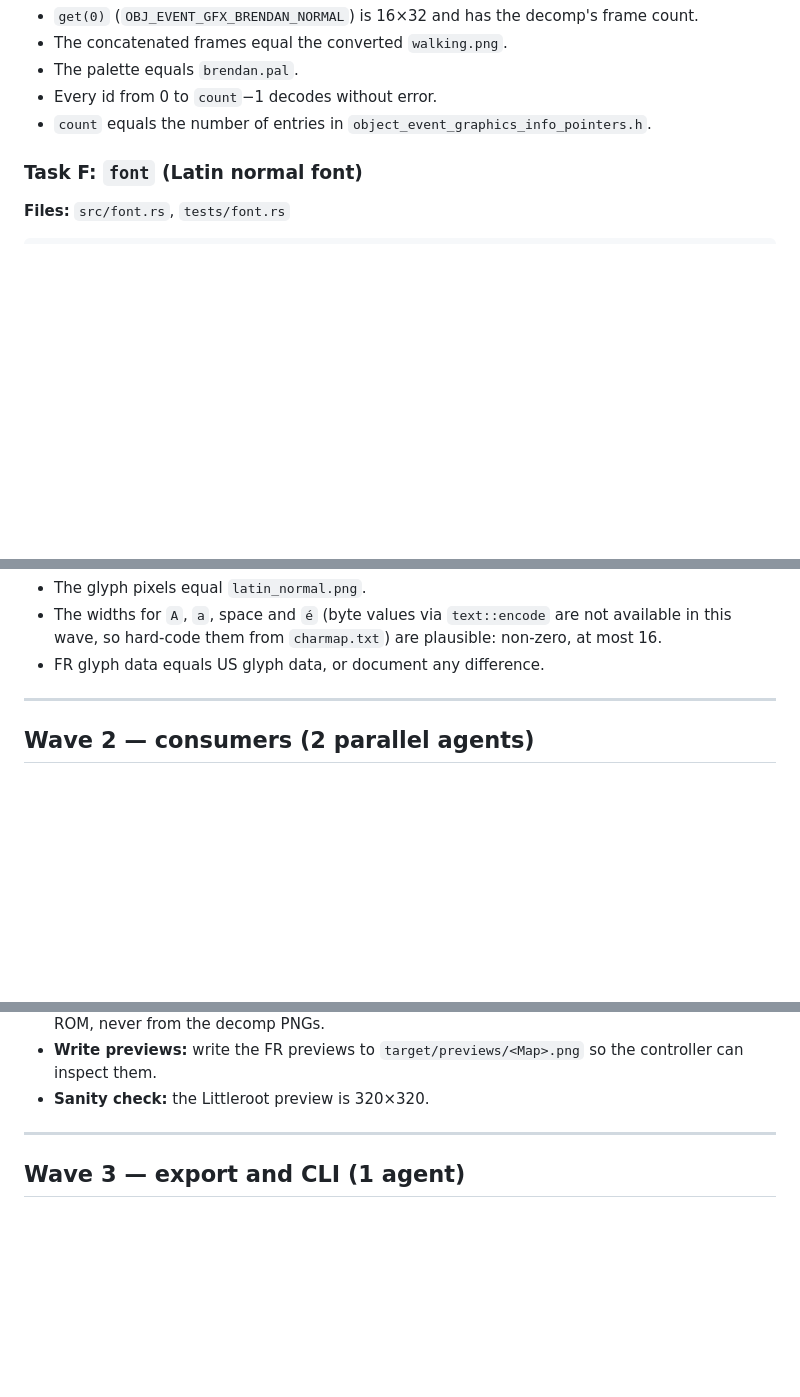
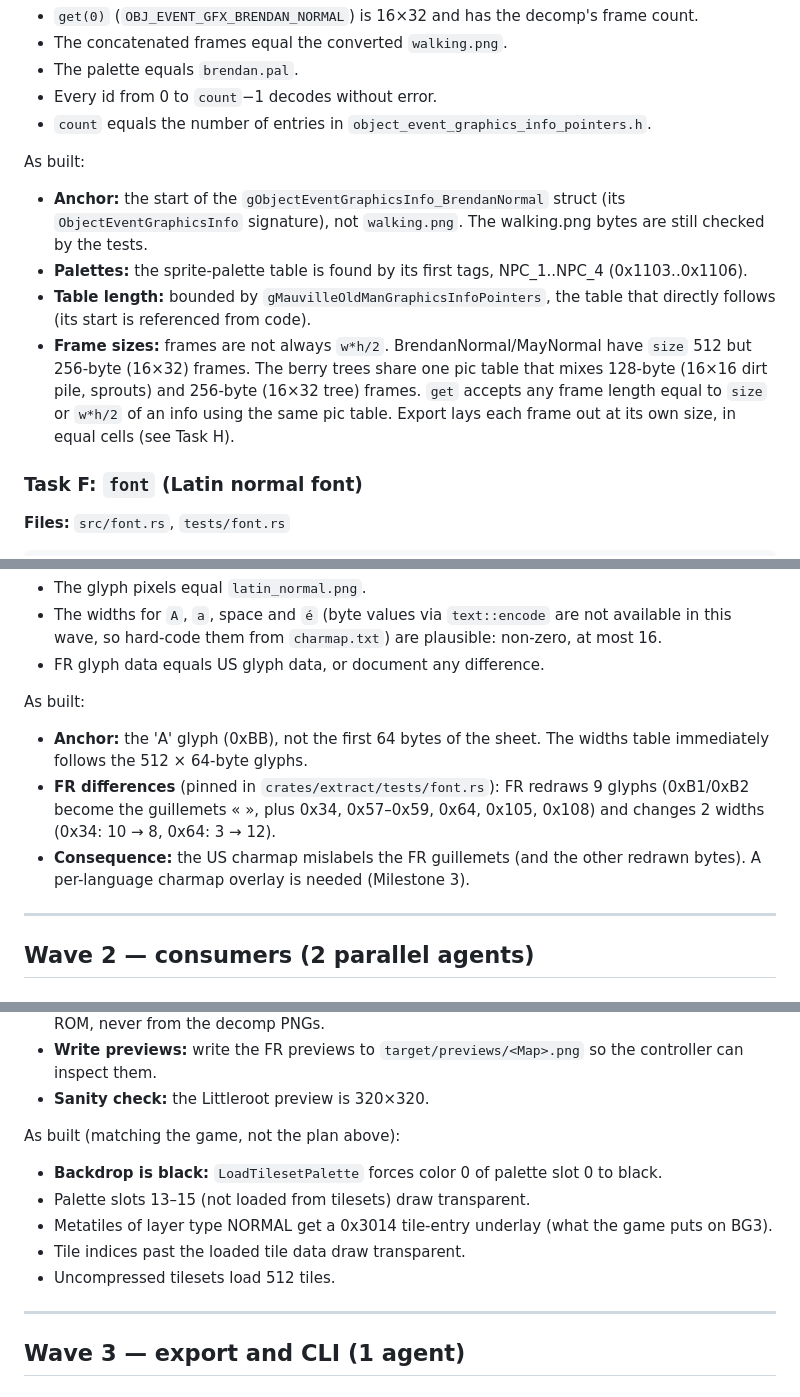
Before and after one commit to Dodecahedr0x/pokemon-rust, a Markdown page: docs/plans/2026-10-21-milestone-2-extract.md, 3 parts joined by grey strips. Rendered like a GitHub page; blank space fills up the shorter version.

```diff
--- a/docs/plans/2026-10-21-milestone-2-extract.md
+++ b/docs/plans/2026-10-21-milestone-2-extract.md
@@ -223,6 +223,12 @@ Acceptance (US and FR):
 - The palette equals `brendan.pal`.
 - Every id from 0 to `count`−1 decodes without error.
 - `count` equals the number of entries in `object_event_graphics_info_pointers.h`.
+
+As built:
+- **Anchor:** the start of the `gObjectEventGraphicsInfo_BrendanNormal` struct (its `ObjectEventGraphicsInfo` signature), not `walking.png`. The walking.png bytes are still checked by the tests.
+- **Palettes:** the sprite-palette table is found by its first tags, NPC_1..NPC_4 (0x1103..0x1106).
+- **Table length:** bounded by `gMauvilleOldManGraphicsInfoPointers`, the table that directly follows (its start is referenced from code).
+- **Frame sizes:** frames are not always `w*h/2`. BrendanNormal/MayNormal have `size` 512 but 256-byte (16×32) frames. The berry trees share one pic table that mixes 128-byte (16×16 dirt pile, sprouts) and 256-byte (16×32 tree) frames. `get` accepts any frame length equal to `size` or `w*h/2` of an info using the same pic table. Export lays each frame out at its own size, in equal cells (see Task H).
 
 ### Task F: `font` (Latin normal font)
 
@@ -243,6 +249,11 @@ Acceptance (US and FR):
 - The glyph pixels equal `latin_normal.png`.
 - The widths for `A`, `a`, space and `é` (byte values via `text::encode` are not available in this wave, so hard-code them from `charmap.txt`) are plausible: non-zero, at most 16.
 - FR glyph data equals US glyph data, or document any difference.
+
+As built:
+- **Anchor:** the 'A' glyph (0xBB), not the first 64 bytes of the sheet. The widths table immediately follows the 512 × 64-byte glyphs.
+- **FR differences** (pinned in `crates/extract/tests/font.rs`): FR redraws 9 glyphs (0xB1/0xB2 become the guillemets « », plus 0x34, 0x57–0x59, 0x64, 0x105, 0x108) and changes 2 widths (0x34: 10 → 8, 0x64: 3 → 12).
+- **Consequence:** the US charmap mislabels the FR guillemets (and the other redrawn bytes). A per-language charmap overlay is needed (Milestone 3).
 
 ---
 
@@ -288,6 +304,13 @@ Acceptance:
 - **ROM:** for each of the 3 maps, the FR render equals the US render, except for pixels drawn from the FR-localized tiles. The `general` tileset has 10 translated sign tiles in FR: indices 222, 223, 238, 239, 327–330, 343 and 358 (the ARN gym and POKé SHOP signs). Pin the exact set of differing 8×8 tile *cells* per map: Littleroot and Route 101 must be identical; Oldale (which has a mart) may differ only in cells that use those tile indices. French graphics always come from the ROM, never from the decomp PNGs.
 - **Write previews:** write the FR previews to `target/previews/<Map>.png` so the controller can inspect them.
 - **Sanity check:** the Littleroot preview is 320×320.
+
+As built (matching the game, not the plan above):
+- **Backdrop is black:** `LoadTilesetPalette` forces color 0 of palette slot 0 to black.
+- Palette slots 13–15 (not loaded from tilesets) draw transparent.
+- Metatiles of layer type NORMAL get a 0x3014 tile-entry underlay (what the game puts on BG3).
+- Tile indices past the loaded tile data draw transparent.
+- Uncompressed tilesets load 512 tiles.
 
 ---
 
```
Also changed, not shown: other parts of docs/plans/2026-10-21-milestone-2-extract.md (+37 -6 lines), docs/plans/2026-10-21-emerald-rust-rework-design.md (+7 -4 lines).
